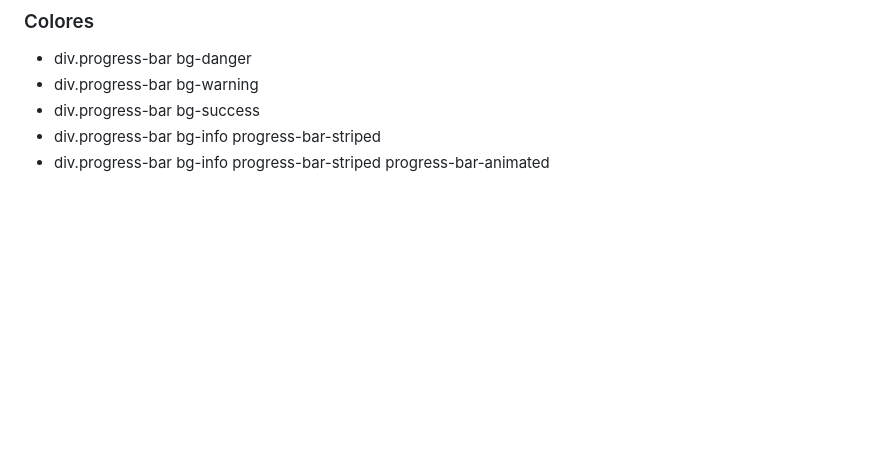
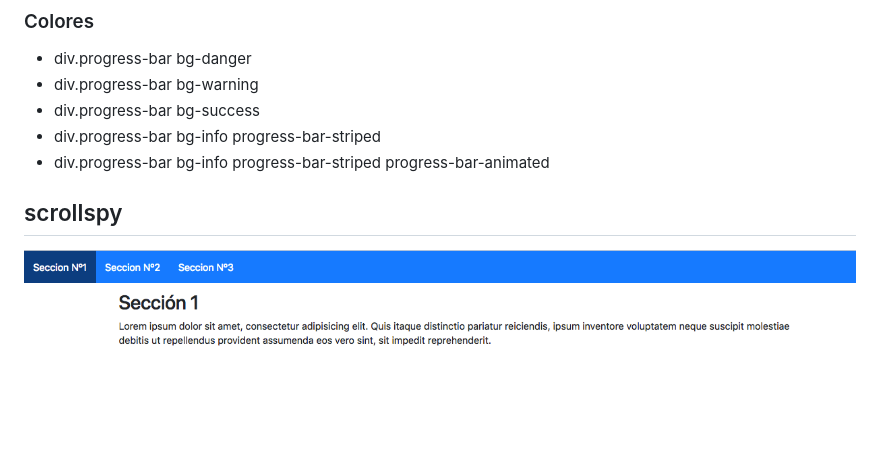
Before and after one commit to wbravoanoni/bootstrap_master, a Markdown page: README.md, the part around the change. Rendered like a GitHub page; pictures changed too: asset/img/scrollspy.png (added); blank space fills up the shorter version.

Commit message:
scrollspy

```diff
--- a/README.md
+++ b/README.md
@@ -629,3 +629,7 @@ ul.nav nav-tabs
 - div.progress-bar bg-success
 - div.progress-bar bg-info progress-bar-striped
 - div.progress-bar bg-info progress-bar-striped progress-bar-animated
+
+## scrollspy
+
+![popover](asset/img/scrollspy.png)
```
Also changed, not shown: 2 other files.
